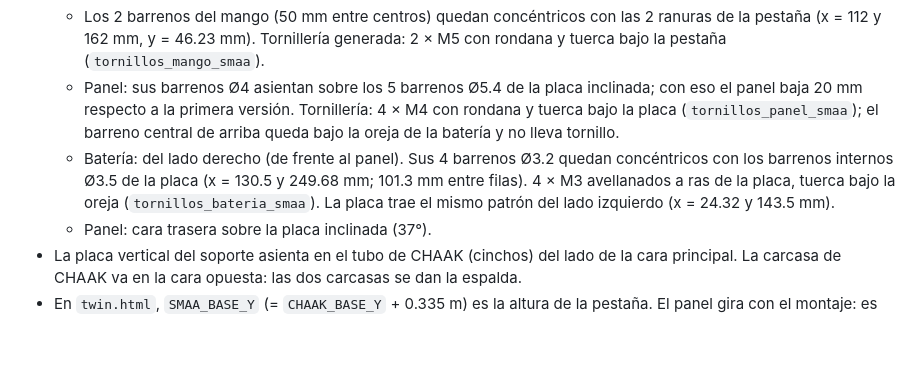
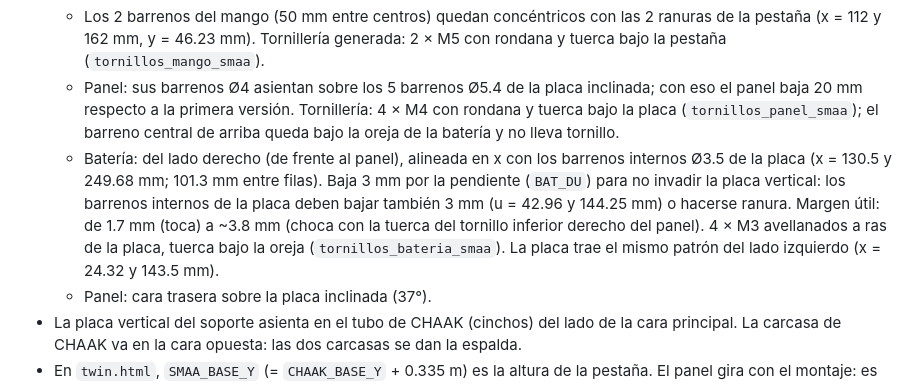
Before and after one commit to Kilobato04/smability-twin, a Markdown page: README.md, the part around the change. GitHub-like rendering; blank space fills up the shorter version.

```diff
--- a/README.md
+++ b/README.md
@@ -125,7 +125,7 @@ python3 tools/smaa_build.py carpeta_smaa models/smaa.glb
   - Caja: girada 180° sobre su eje vertical, con la espalda hacia el tubo. La pestaña del soporte cruza por dentro del mango y queda bajo su barra superior.
   - Los 2 barrenos del mango (50 mm entre centros) quedan concéntricos con las 2 ranuras de la pestaña (x = 112 y 162 mm, y = 46.23 mm). Tornillería generada: 2 × M5 con rondana y tuerca bajo la pestaña (`tornillos_mango_smaa`).
   - Panel: sus barrenos Ø4 asientan sobre los 5 barrenos Ø5.4 de la placa inclinada; con eso el panel baja 20 mm respecto a la primera versión. Tornillería: 4 × M4 con rondana y tuerca bajo la placa (`tornillos_panel_smaa`); el barreno central de arriba queda bajo la oreja de la batería y no lleva tornillo.
-  - Batería: del lado derecho (de frente al panel). Sus 4 barrenos Ø3.2 quedan concéntricos con los barrenos internos Ø3.5 de la placa (x = 130.5 y 249.68 mm; 101.3 mm entre filas). 4 × M3 avellanados a ras de la placa, tuerca bajo la oreja (`tornillos_bateria_smaa`). La placa trae el mismo patrón del lado izquierdo (x = 24.32 y 143.5 mm).
+  - Batería: del lado derecho (de frente al panel), alineada en x con los barrenos internos Ø3.5 de la placa (x = 130.5 y 249.68 mm; 101.3 mm entre filas). Baja 3 mm por la pendiente (`BAT_DU`) para no invadir la placa vertical: los barrenos internos de la placa deben bajar también 3 mm (u = 42.96 y 144.25 mm) o hacerse ranura. Margen útil: de 1.7 mm (toca) a ~3.8 mm (choca con la tuerca del tornillo inferior derecho del panel). 4 × M3 avellanados a ras de la placa, tuerca bajo la oreja (`tornillos_bateria_smaa`). La placa trae el mismo patrón del lado izquierdo (x = 24.32 y 143.5 mm).
   - Panel: cara trasera sobre la placa inclinada (37°).
 - La placa vertical del soporte asienta en el tubo de CHAAK (cinchos) del lado de la cara principal. La carcasa de CHAAK va en la cara opuesta: las dos carcasas se dan la espalda.
 - En `twin.html`, `SMAA_BASE_Y` (= `CHAAK_BASE_Y` + 0.335 m) es la altura de la pestaña. El panel gira con el montaje: es fijo a la carcasa.
```
